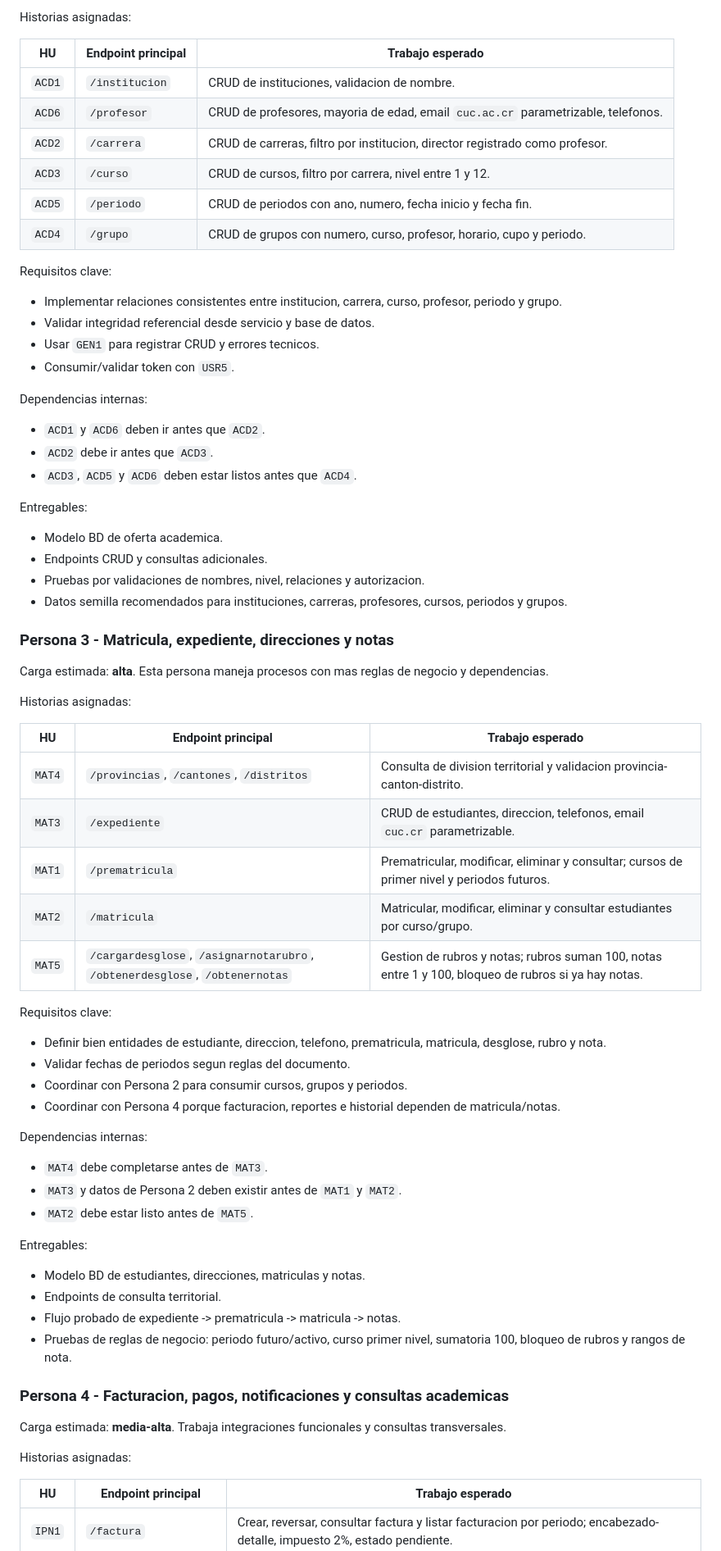
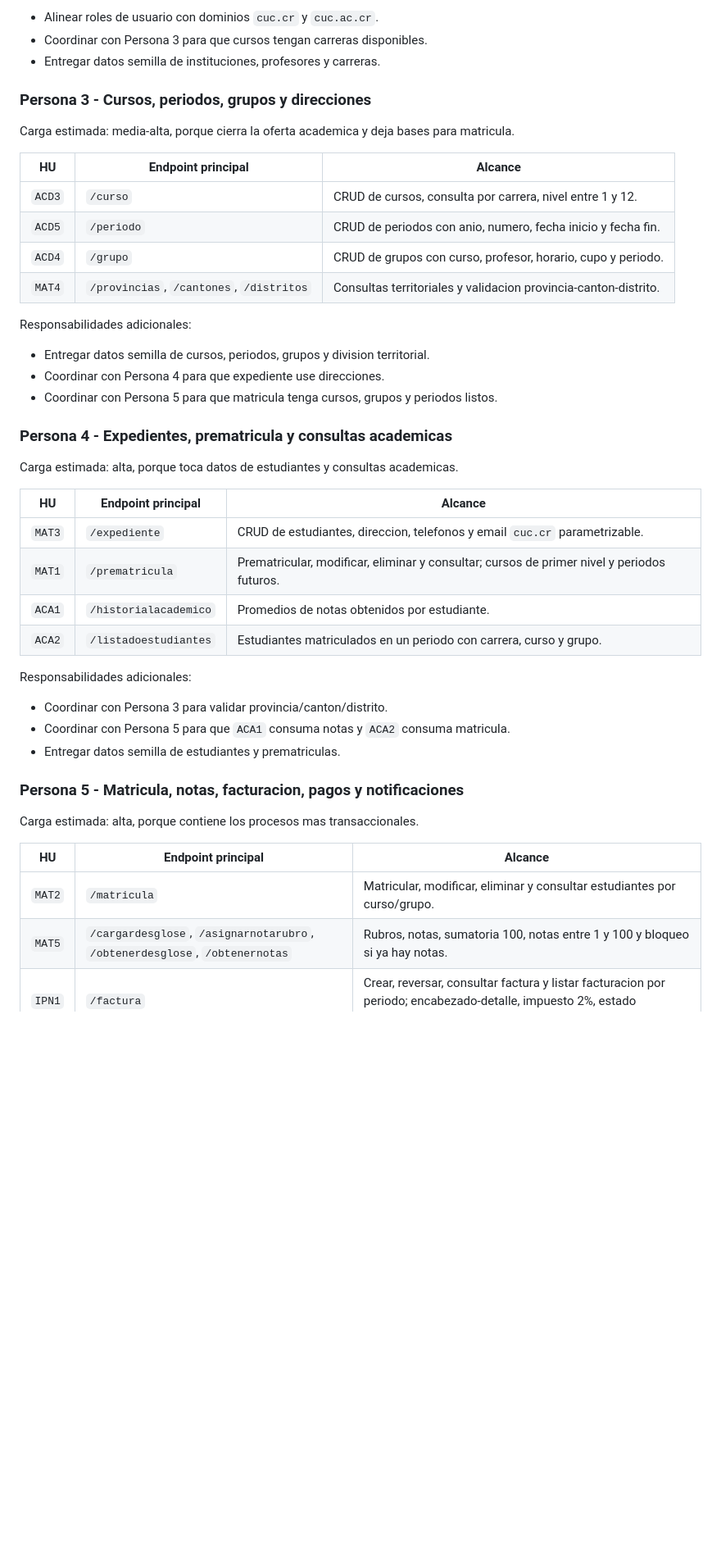
Before and after one commit to JoseMoralesC/Progra_V, a Markdown page: docs/roadmaps/roadmap 1.md, the part around one of its changes. Shown at 82% size. Rendered like a GitHub page; blank space fills up the shorter version.

```diff
--- a/docs/roadmaps/roadmap 1.md
+++ b/docs/roadmaps/roadmap 1.md
@@ -139,76 +155,49 @@ Carga estimada: **media-alta**. Tiene muchas historias CRUD, pero con reglas rel
 
-Historias asignadas:
+- Alinear roles de usuario con dominios `cuc.cr` y `cuc.ac.cr`.
+- Coordinar con Persona 3 para que cursos tengan carreras disponibles.
+- Entregar datos semilla de instituciones, profesores y carreras.
 
-| HU | Endpoint principal | Trabajo esperado |
+### Persona 3 - Cursos, periodos, grupos y direcciones
+
+Carga estimada: media-alta, porque cierra la oferta academica y deja bases para matricula.
+
+| HU | Endpoint principal | Alcance |
 |---|---|---|
-| `ACD1` | `/institucion` | CRUD de instituciones, validacion de nombre. |
-| `ACD6` | `/profesor` | CRUD de profesores, mayoria de edad, email `cuc.ac.cr` parametrizable, telefonos. |
-| `ACD2` | `/carrera` | CRUD de carreras, filtro por institucion, director registrado como profesor. |
-| `ACD3` | `/curso` | CRUD de cursos, filtro por carrera, nivel entre 1 y 12. |
-| `ACD5` | `/periodo` | CRUD de periodos con ano, numero, fecha inicio y fecha fin. |
-| `ACD4` | `/grupo` | CRUD de grupos con numero, curso, profesor, horario, cupo y periodo. |
+| `ACD3` | `/curso` | CRUD de cursos, consulta por carrera, nivel entre 1 y 12. |
+| `ACD5` | `/periodo` | CRUD de periodos con anio, numero, fecha inicio y fecha fin. |
+| `ACD4` | `/grupo` | CRUD de grupos con curso, profesor, horario, cupo y periodo. |
+| `MAT4` | `/provincias`, `/cantones`, `/distritos` | Consultas territoriales y validacion provincia-canton-distrito. |
 
-Requisitos clave:
+Responsabilidades adicionales:
 
-- Implementar relaciones consistentes entre institucion, carrera, curso, profesor, periodo y grupo.
-- Validar integridad referencial desde servicio y base de datos.
-- Usar `GEN1` para registrar CRUD y errores tecnicos.
-- Consumir/validar token con `USR5`.
+- Entregar datos semilla de cursos, periodos, grupos y division territorial.
+- Coordinar con Persona 4 para que expediente use direcciones.
+- Coordinar con Persona 5 para que matricula tenga cursos, grupos y periodos listos.
 
-Dependencias internas:
+### Persona 4 - Expedientes, prematricula y consultas academicas
 
-- `ACD1` y `ACD6` deben ir antes que `ACD2`.
-- `ACD2` debe ir antes que `ACD3`.
-- `ACD3`, `ACD5` y `ACD6` deben estar listos antes que `ACD4`.
+Carga estimada: alta, porque toca datos de estudiantes y consultas academicas.
 
-Entregables:
+| HU | Endpoint principal | Alcance |
+|---|---|---|
+| `MAT3` | `/expediente` | CRUD de estudiantes, direccion, telefonos y email `cuc.cr` parametrizable. |
+| `MAT1` | `/prematricula` | Prematricular, modificar, eliminar y consultar; cursos de primer nivel y periodos futuros. |
+| `ACA1` | `/historialacademico` | Promedios de notas obtenidos por estudiante. |
+| `ACA2` | `/listadoestudiantes` | Estudiantes matriculados en un periodo con carrera, curso y grupo. |
 
-- Modelo BD de oferta academica.
-- Endpoints CRUD y consultas adicionales.
-- Pruebas por validaciones de nombres, nivel, relaciones y autorizacion.
-- Datos semilla recomendados para instituciones, carreras, profesores, cursos, periodos y grupos.
+Responsabilidades adicionales:
 
-### Persona 3 - Matricula, expediente, direcciones y notas
+- Coordinar con Persona 3 para validar provincia/canton/distrito.
+- Coordinar con Persona 5 para que `ACA1` consuma notas y `ACA2` consuma matricula.
+- Entregar datos semilla de estudiantes y prematriculas.
 
-Carga estimada: **alta**. Esta persona maneja procesos con mas reglas de negocio y dependencias.
+### Persona 5 - Matricula, notas, facturacion, pagos y notificaciones
 
-Historias asignadas:
+Carga estimada: alta, porque contiene los procesos mas transaccionales.
 
-| HU | Endpoint principal | Trabajo esperado |
+| HU | Endpoint principal | Alcance |
 |---|---|---|
-| `MAT4` | `/provincias`, `/cantones`, `/distritos` | Consulta de division territorial y validacion provincia-canton-distrito. |
-| `MAT3` | `/expediente` | CRUD de estudiantes, direccion, telefonos, email `cuc.cr` parametrizable. |
-| `MAT1` | `/prematricula` | Prematricular, modificar, eliminar y consultar; cursos de primer nivel y periodos futuros. |
 | `MAT2` | `/matricula` | Matricular, modificar, eliminar y consultar estudiantes por curso/grupo. |
-| `MAT5` | `/cargardesglose`, `/asignarnotarubro`, `/obtenerdesglose`, `/obtenernotas` | Gestion de rubros y notas; rubros suman 100, notas entre 1 y 100, bloqueo de rubros si ya hay notas. |
-
-Requisitos clave:
-
-- Definir bien entidades de estudiante, direccion, telefono, prematricula, matricula, desglose, rubro y nota.
-- Validar fechas de periodos segun reglas del documento.
-- Coordinar con Persona 2 para consumir cursos, grupos y periodos.
-- Coordinar con Persona 4 porque facturacion, reportes e historial dependen de matricula/notas.
-
-Dependencias internas:
-
-- `MAT4` debe completarse antes de `MAT3`.
-- `MAT3` y datos de Persona 2 deben existir antes de `MAT1` y `MAT2`.
-- `MAT2` debe estar listo antes de `MAT5`.
-
-Entregables:
-
-- Modelo BD de estudiantes, direcciones, matriculas y notas.
-- Endpoints de consulta territorial.
-- Flujo probado de expediente -> prematricula -> matricula -> notas.
-- Pruebas de reglas de negocio: periodo futuro/activo, curso primer nivel, sumatoria 100, bloqueo de rubros y rangos de nota.
-
-### Persona 4 - Facturacion, pagos, notificaciones y consultas academicas
-
-Carga estimada: **media-alta**. Trabaja integraciones funcionales y consultas transversales.
-
-Historias asignadas:
-
-| HU | Endpoint principal | Trabajo esperado |
-|---|---|---|
+| `MAT5` | `/cargardesglose`, `/asignarnotarubro`, `/obtenerdesglose`, `/obtenernotas` | Rubros, notas, sumatoria 100, notas entre 1 y 100 y bloqueo si ya hay notas. |
 | `IPN1` | `/factura` | Crear, reversar, consultar factura y listar facturacion por periodo; encabezado-detalle, impuesto 2%, estado pendiente. |
 | `IPN2` | `/pago` | Crear pago, reversar pago, consultar pago y listar pagos por periodo; actualiza estado de factura. |
```
Also changed, not shown: other parts of docs/roadmaps/roadmap 1.md (+224 -148 lines).
